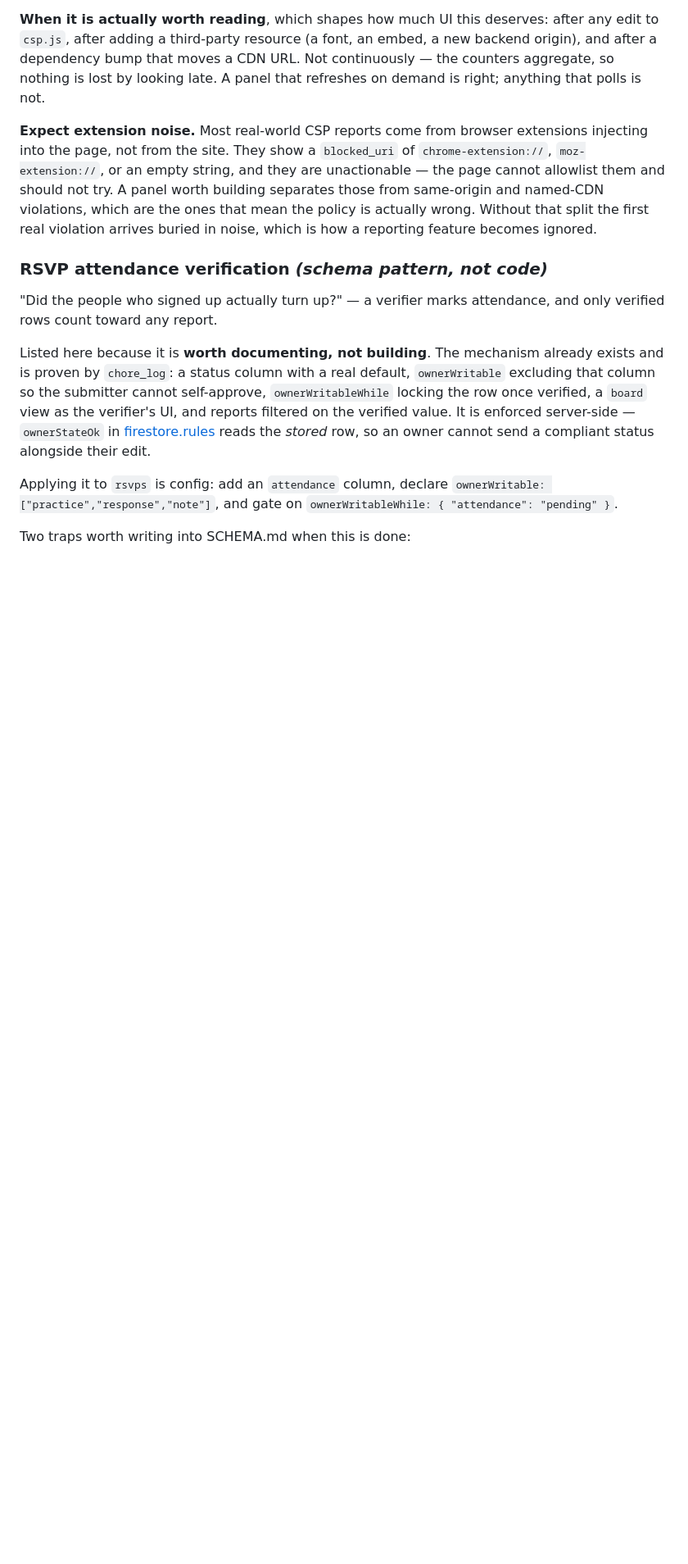
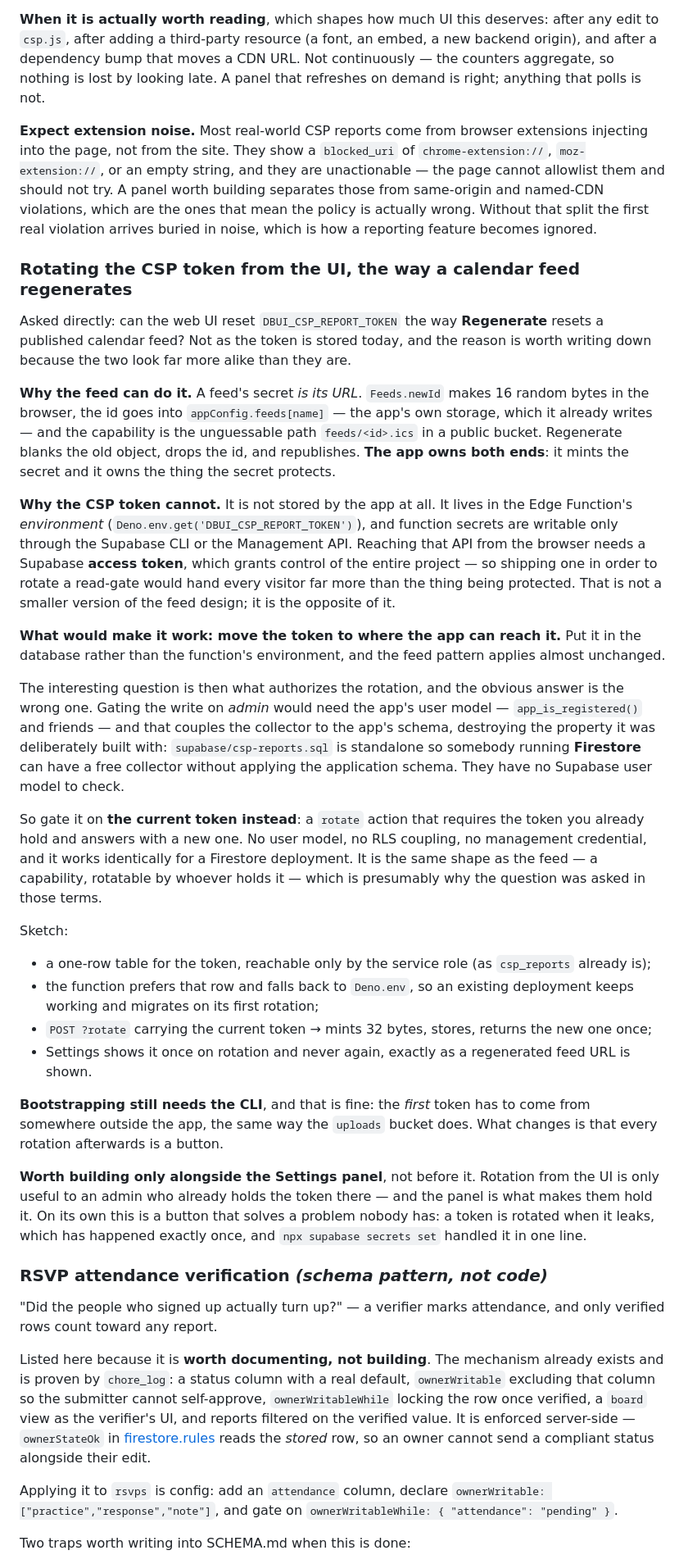
Before and after one commit to miikka75/dbUI, a Markdown page: ROADMAP.md, the part around the change. Shown at 82% size. Rendered like a GitHub page; blank space fills up the shorter version.

Commit message:
Record why the CSP token cannot rotate like a calendar feed, and what would change that
The two look alike and are opposites. A feed secret IS its URL: Feeds.newId mints 16
bytes in the browser, the id lands in appConfig -- the app own storage -- and the
capability is an unguessable path in a bucket the app already writes. The app owns
both ends.

The CSP token is not stored by the app at all. It lives in the Edge Function
environment, and function secrets are writable only through the CLI or the Management
API -- which needs an access token granting control of the whole project. Shipping one
to rotate a read-gate hands every visitor far more than the thing being protected.

What would make it work is moving the token into the database. The interesting part is
what then authorizes the rotation, and the obvious answer is wrong: gating on ADMIN
needs the app user model, which couples the collector to the app schema and destroys
the property it was built with -- csp-reports.sql is standalone so a Firestore
deployment can have a free collector without the application schema, and it has no
Supabase user model to check.

Gate on the CURRENT TOKEN instead. Rotate requires the token you already hold and
answers with a new one: no user model, no RLS coupling, no management credential, and
identical behaviour for a Firestore deployment. The same shape as the feed -- a
capability, rotatable by whoever holds it.

Ranked below the Settings panel deliberately. Rotation from the UI is only useful to an
admin who already holds the token there, and on its own it is a button for a problem
nobody has: a token is rotated when it leaks, which has happened once, and
`npx supabase secrets set` fixed it in one line.

Co-Authored-By: Claude Opus 5 <noreply@anthropic.com>

```diff
--- a/ROADMAP.md
+++ b/ROADMAP.md
@@ -472,6 +472,56 @@ empty string, and they are unactionable — the page cannot allowlist them and s
 worth building separates those from same-origin and named-CDN violations, which are the ones that mean
 the policy is actually wrong. Without that split the first real violation arrives buried in noise,
 which is how a reporting feature becomes ignored.
+
+### Rotating the CSP token from the UI, the way a calendar feed regenerates
+
+Asked directly: can the web UI reset `DBUI_CSP_REPORT_TOKEN` the way **Regenerate** resets a published
+calendar feed? Not as the token is stored today, and the reason is worth writing down because the two
+look far more alike than they are.
+
+**Why the feed can do it.** A feed's secret *is its URL*. `Feeds.newId` makes 16 random bytes in the
+browser, the id goes into `appConfig.feeds[name]` — the app's own storage, which it already writes —
+and the capability is the unguessable path `feeds/<id>.ics` in a public bucket. Regenerate blanks the
+old object, drops the id, and republishes. **The app owns both ends**: it mints the secret and it owns
+the thing the secret protects.
+
+**Why the CSP token cannot.** It is not stored by the app at all. It lives in the Edge Function's
+*environment* (`Deno.env.get('DBUI_CSP_REPORT_TOKEN')`), and function secrets are writable only through
+the Supabase CLI or the Management API. Reaching that API from the browser needs a Supabase **access
+token**, which grants control of the entire project — so shipping one in order to rotate a read-gate
+would hand every visitor far more than the thing being protected. That is not a smaller version of the
+feed design; it is the opposite of it.
+
+**What would make it work: move the token to where the app can reach it.** Put it in the database
+rather than the function's environment, and the feed pattern applies almost unchanged.
+
+The interesting question is then what authorizes the rotation, and the obvious answer is the wrong one.
+Gating the write on *admin* would need the app's user model — `app_is_registered()` and friends — and
+that couples the collector to the app's schema, destroying the property it was deliberately built with:
+`supabase/csp-reports.sql` is standalone so somebody running **Firestore** can have a free collector
+without applying the application schema. They have no Supabase user model to check.
+
+So gate it on **the current token instead**: a `rotate` action that requires the token you already
+hold and answers with a new one. No user model, no RLS coupling, no management credential, and it works
+identically for a Firestore deployment. It is the same shape as the feed — a capability, rotatable by
+whoever holds it — which is presumably why the question was asked in those terms.
+
+Sketch:
+
+- a one-row table for the token, reachable only by the service role (as `csp_reports` already is);
+- the function prefers that row and falls back to `Deno.env`, so an existing deployment keeps working
+  and migrates on its first rotation;
+- `POST ?rotate` carrying the current token → mints 32 bytes, stores, returns the new one once;
+- Settings shows it once on rotation and never again, exactly as a regenerated feed URL is shown.
+
+**Bootstrapping still needs the CLI**, and that is fine: the *first* token has to come from somewhere
+outside the app, the same way the `uploads` bucket does. What changes is that every rotation afterwards
+is a button.
+
+**Worth building only alongside the Settings panel**, not before it. Rotation from the UI is only
+useful to an admin who already holds the token there — and the panel is what makes them hold it. On its
+own this is a button that solves a problem nobody has: a token is rotated when it leaks, which has
+happened exactly once, and `npx supabase secrets set` handled it in one line.
 
 ### RSVP attendance verification *(schema pattern, not code)*
 
```
